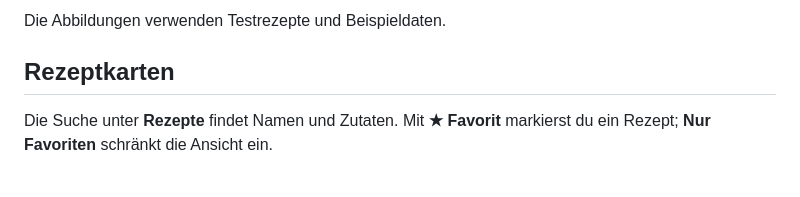
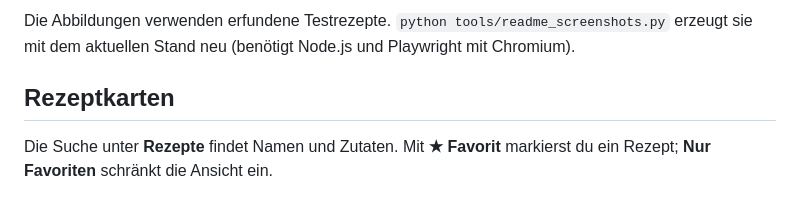
Before and after one commit to mr-wafflez/ha-essensplan-public, a Markdown page: README.md, the part around one of its changes. Drawn GitHub-style.

```diff
--- a/README.md
+++ b/README.md
@@ -92,5 +95,6 @@ Die mitgelieferte ZXing-Bibliothek und ihre Lizenztexte liegen in
 
-Die Abbildungen verwenden Testrezepte und Beispieldaten.
+Die Abbildungen verwenden erfundene Testrezepte. `python tools/readme_screenshots.py`
+erzeugt sie mit dem aktuellen Stand neu (benötigt Node.js und Playwright mit Chromium).
 
 ## Rezeptkarten
 
```
Also changed, not shown: other parts of README.md (+6 -3 lines), CHANGELOG.md (+5 -0 lines), docs/images/mealprep.png, docs/images/mengen-naehrwerte.png (added), docs/images/rezeptwahl.png, docs/images/screenshot-pruefung.png, docs/images/wochenplan.png (added), docs/images/zutaten-naehrwerte.png (added), 7 other files.
